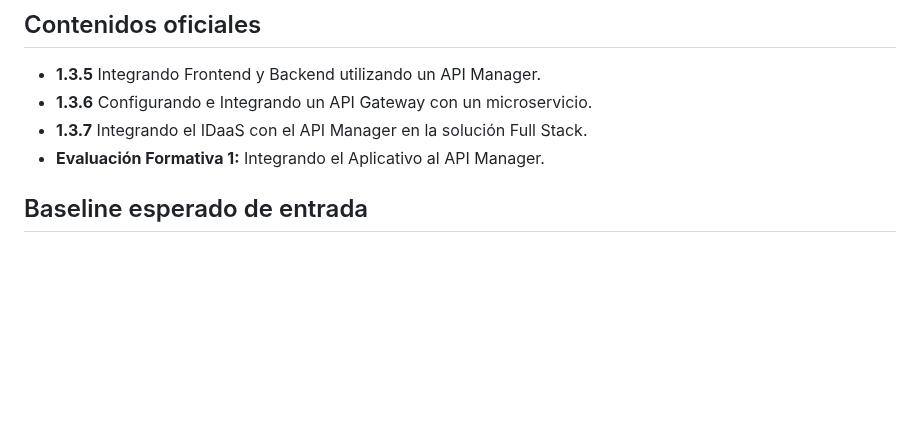
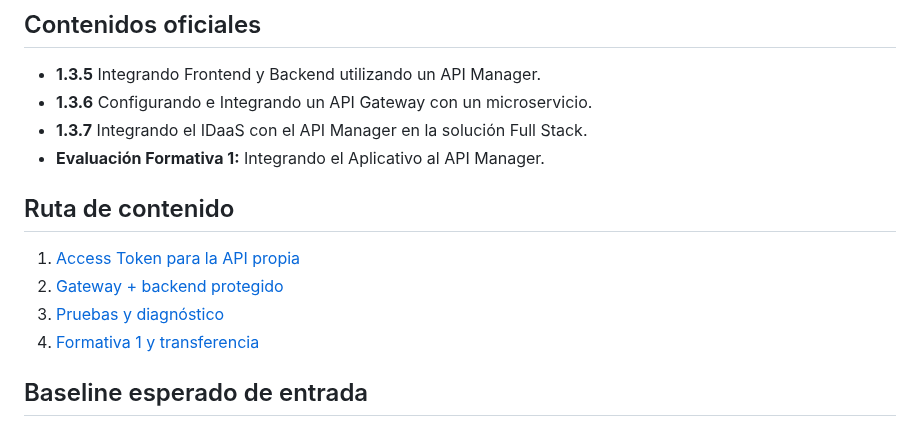
Before and after one commit to cmartinezs/DSY1107-DESARROLLO-CLOUD-NATIVE-I-2026-2, a Markdown page: semanas/semana-05/README.md, the part around the change. Drawn GitHub-style; blank space fills up the shorter version.

Commit message:
docs: indexa ruta detallada semana 5

```diff
--- a/semanas/semana-05/README.md
+++ b/semanas/semana-05/README.md
@@ -25,6 +25,13 @@ flowchart LR
 - **1.3.6** Configurando e Integrando un API Gateway con un microservicio.
 - **1.3.7** Integrando el IDaaS con el API Manager en la solución Full Stack.
 - **Evaluación Formativa 1:** Integrando el Aplicativo al API Manager.
+
+## Ruta de contenido
+
+1. [Access Token para la API propia](./01-access-token-api-propia.md)
+2. [Gateway + backend protegido](./02-gateway-backend-seguro.md)
+3. [Pruebas y diagnóstico](./03-pruebas-y-diagnostico.md)
+4. [Formativa 1 y transferencia](./04-formativa-y-transferencia.md)
 
 ## Baseline esperado de entrada
 
```
